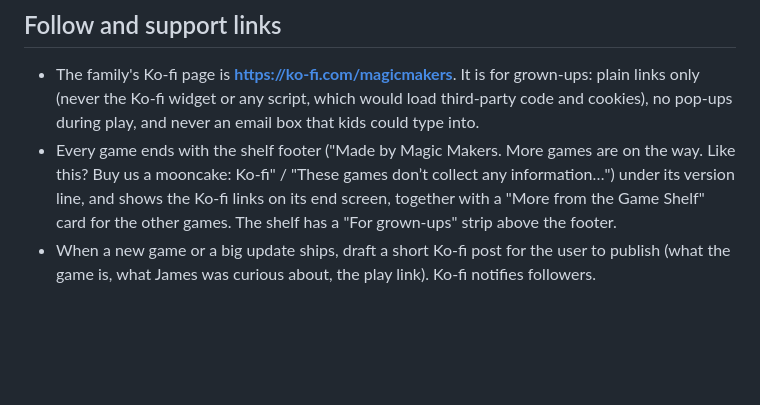
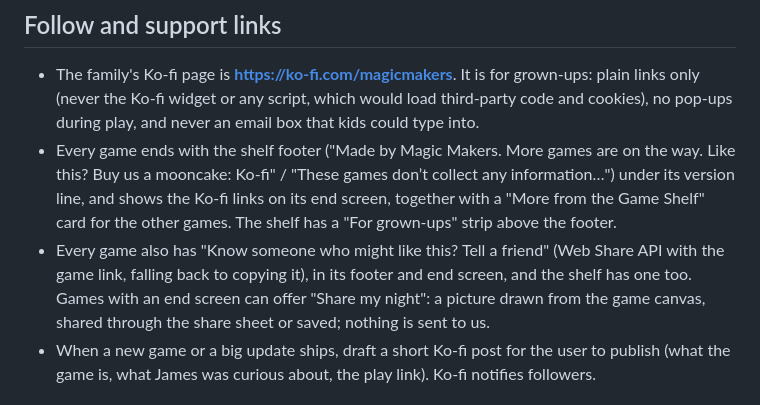
Before and after one commit to magicmakersfamily/games, a Markdown page: CLAUDE.md, the part around the change. GitHub-like rendering; blank space fills up the shorter version.

Commit message:
CLAUDE.md: note the Tell a friend and Share my night conventions
Co-Authored-By: Claude Opus 5.5 <noreply@anthropic.com>

```diff
--- a/CLAUDE.md
+++ b/CLAUDE.md
@@ -59,6 +59,10 @@ Audio API, started only from a button press.
   a mooncake: Ko-fi" / "These games don’t collect any information…") under its version line, and shows the
   Ko-fi links on its end screen, together with a "More from the Game Shelf" card for the other games. The shelf has a
   "For grown-ups" strip above the footer.
+- Every game also has "Know someone who might like this? Tell a friend" (Web Share API with the game
+  link, falling back to copying it), in its footer and end screen, and the shelf has one too. Games with
+  an end screen can offer "Share my night": a picture drawn from the game canvas, shared through the
+  share sheet or saved; nothing is sent to us.
 - When a new game or a big update ships, draft a short Ko-fi post for the user to publish (what the game
   is, what James was curious about, the play link). Ko-fi notifies followers.
 
```
